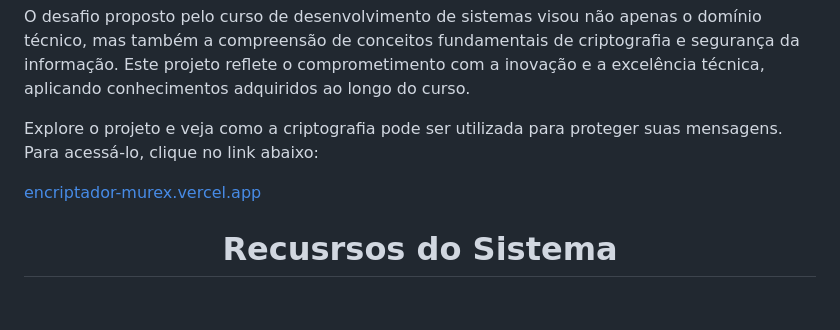
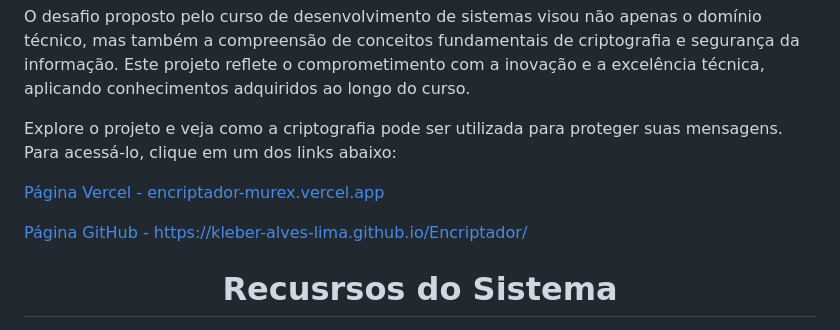
Before and after one commit to Kleber-Alves-Lima/Encripatdor, a Markdown page: README.md, the part around the change. Drawn GitHub-style; blank space fills up the shorter version.

```diff
--- a/README.md
+++ b/README.md
@@ -16,9 +16,11 @@ Este projeto de criptografia foi desenvolvido como parte do **Challenge Decodifi
 
 O desafio proposto pelo curso de desenvolvimento de sistemas visou não apenas o domínio técnico, mas também a compreensão de conceitos fundamentais de criptografia e segurança da informação. Este projeto reflete o comprometimento com a inovação e a excelência técnica, aplicando conhecimentos adquiridos ao longo do curso.
 
-Explore o projeto e veja como a criptografia pode ser utilizada para proteger suas mensagens. Para acessá-lo, clique no link abaixo:
+Explore o projeto e veja como a criptografia pode ser utilizada para proteger suas mensagens. Para acessá-lo, clique em um dos links abaixo:
 
-[encriptador-murex.vercel.app](https://encriptador-murex.vercel.app)
+[Página Vercel - encriptador-murex.vercel.app](https://encriptador-murex.vercel.app)
+
+[Página GitHub - https://kleber-alves-lima.github.io/Encriptador/](https://kleber-alves-lima.github.io/Encriptador/)
 
 <h1 align="center"> Recusrsos do Sistema </h1>
 
```
